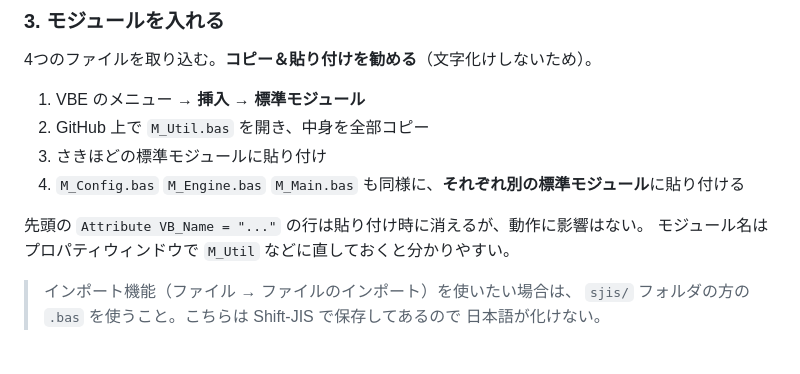
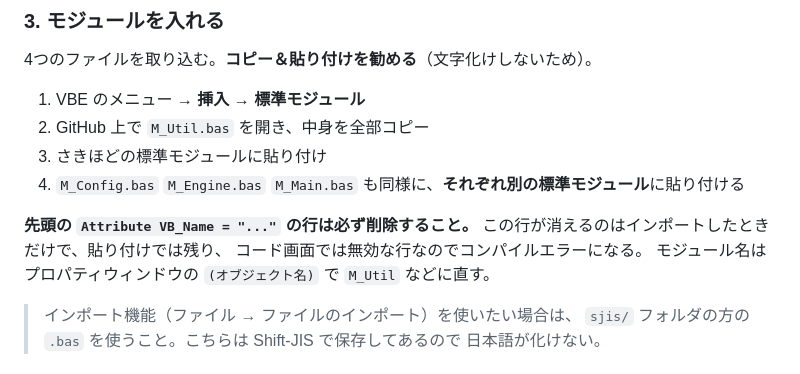
Before and after one commit to maedaatsushi5908-design/work, a Markdown page: excel/vba/README.md, the part around the change. Rendered like a GitHub page.

Commit message:
貼り付け時のAttribute行に関する説明を修正
「貼り付け時に自動で消える」は誤り。Attribute VB_Name が除かれるのは
ファイルのインポート時のみで、コード画面への貼り付けでは残り、
VBEでは無効な行のためコンパイルエラーになる。削除が必要な旨に改めた。

Co-Authored-By: Claude Opus 5 <noreply@anthropic.com>
Claude-Session: https://claude.ai/code/session_0143ddcMBwdvkLYqr31KwpEN

```diff
--- a/excel/vba/README.md
+++ b/excel/vba/README.md
@@ -38,8 +38,10 @@
 3. さきほどの標準モジュールに貼り付け
 4. `M_Config.bas` `M_Engine.bas` `M_Main.bas` も同様に、**それぞれ別の標準モジュール**に貼り付ける
 
-先頭の `Attribute VB_Name = "..."` の行は貼り付け時に消えるが、動作に影響はない。
-モジュール名はプロパティウィンドウで `M_Util` などに直しておくと分かりやすい。
+**先頭の `Attribute VB_Name = "..."` の行は必ず削除すること。**
+この行が消えるのはインポートしたときだけで、貼り付けでは残り、
+コード画面では無効な行なのでコンパイルエラーになる。
+モジュール名はプロパティウィンドウの `(オブジェクト名)` で `M_Util` などに直す。
 
 > インポート機能（ファイル → ファイルのインポート）を使いたい場合は、
 > `sjis/` フォルダの方の `.bas` を使うこと。こちらは Shift-JIS で保存してあるので
```
